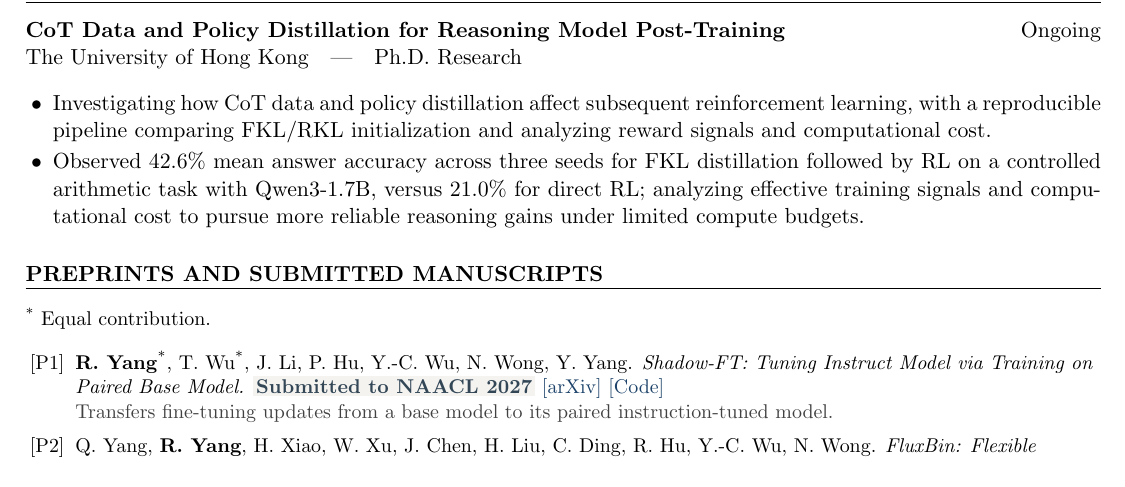
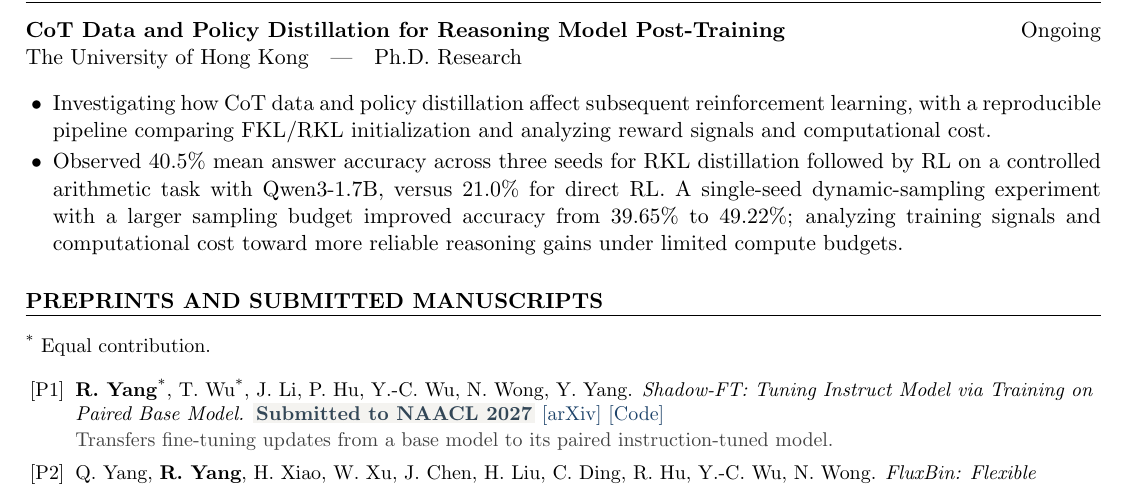
Before and after one commit to Rummyyang/Rummyyang.github.io, a LaTeX CV (cv/runming_yang_cv_en.tex): part of page 2 of 2, cut so that both start at the same text. Compiled offline with pdfLaTeX.

Commit message:
Clarify RKL research results and dynamic-sampling pilot in bilingual CV

```diff
--- a/cv/runming_yang_cv_en.tex
+++ b/cv/runming_yang_cv_en.tex
@@ -69,7 +69,7 @@ B.Eng. in AI and Automation\quad |\quad Science and Engineering Cross-Innovation
 The University of Hong Kong\quad |\quad Ph.D. Research
 \begin{itemize}
 \item Investigating how CoT data and policy distillation affect subsequent reinforcement learning, with a reproducible pipeline comparing FKL/RKL initialization and analyzing reward signals and computational cost.
-\item Observed 42.6\% mean answer accuracy across three seeds for FKL distillation followed by RL on a controlled arithmetic task with Qwen3-1.7B, versus 21.0\% for direct RL; analyzing effective training signals and computational cost to pursue more reliable reasoning gains under limited compute budgets.
+\item Observed 40.5\% mean answer accuracy across three seeds for RKL distillation followed by RL on a controlled arithmetic task with Qwen3-1.7B, versus 21.0\% for direct RL. A single-seed dynamic-sampling experiment with a larger sampling budget improved accuracy from 39.65\% to 49.22\%; analyzing training signals and computational cost toward more reliable reasoning gains under limited compute budgets.
 \end{itemize}
 \end{rSection}
 \begin{rSection}{PREPRINTS AND SUBMITTED MANUSCRIPTS}\small\raggedright
```
Also changed, not shown: cv/runming_yang_cv.tex (+1 -1 lines), cv/runming_yang_cv.pdf, cv/runming_yang_cv_en.pdf, cv/runming_yang_cv_zh.pdf, 1 other file.
